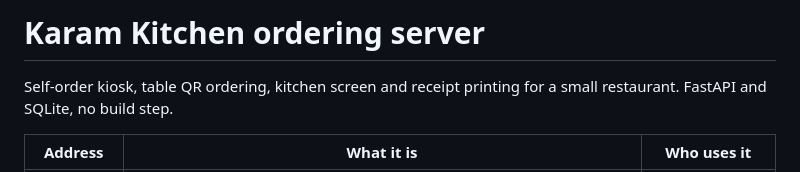
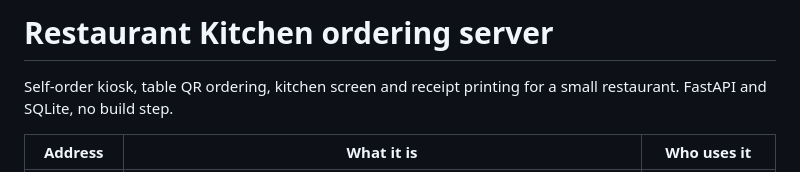
Before and after one commit to vikashkumarevolve2025/Restaurant-Kiosk, a Markdown page: README.md, the part around the change. GitHub-like rendering.

```diff
--- a/README.md
+++ b/README.md
@@ -1,4 +1,4 @@
-# Karam Kitchen ordering server
+# Restaurant Kitchen ordering server
 
 Self-order kiosk, table QR ordering, kitchen screen and receipt printing for a small restaurant.
 FastAPI and SQLite, no build step.
```
